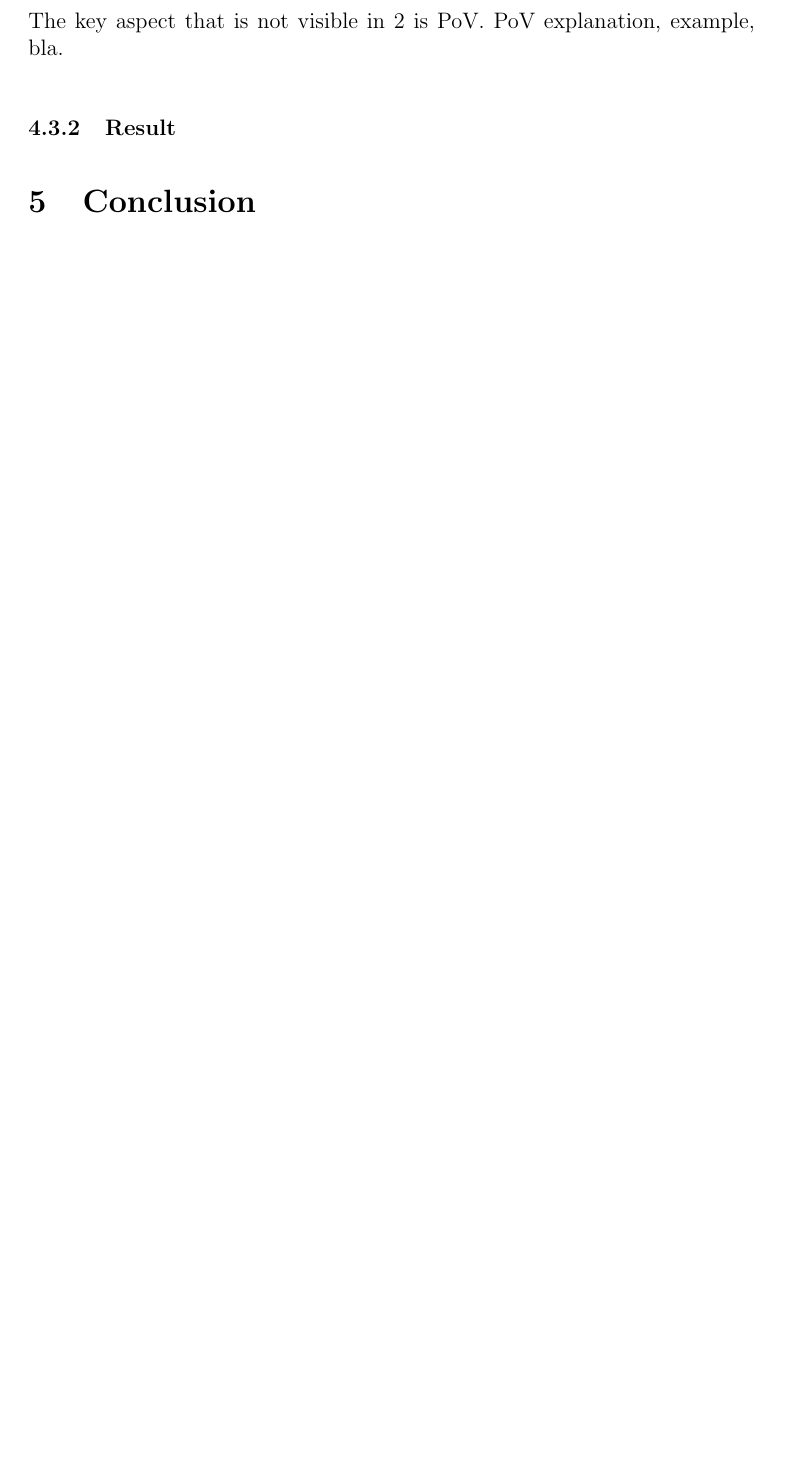
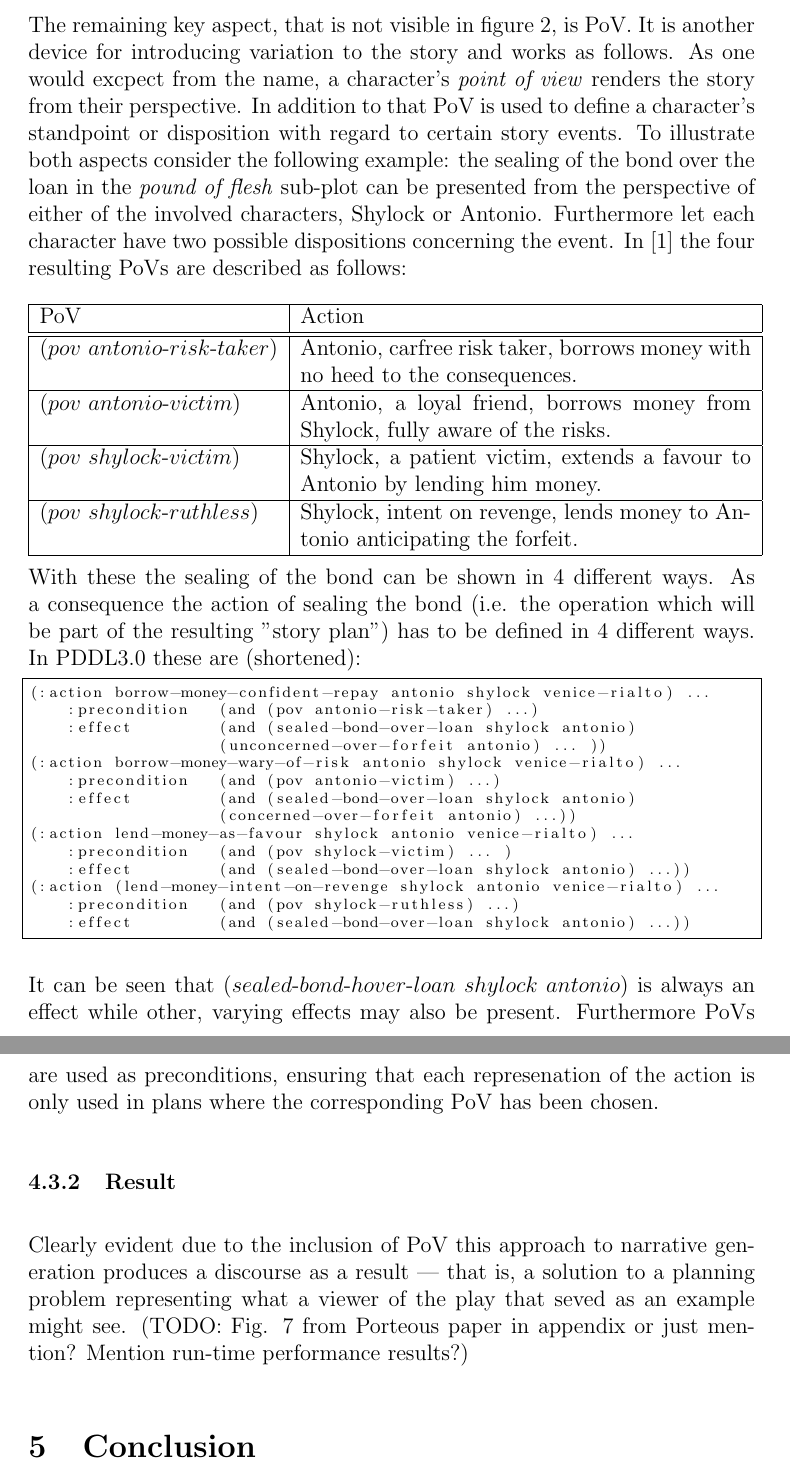
Before and after one commit to IllDepence/ai_seminar, a LaTeX document (ausarbeitung/ausarbeitung.tex, which reads ausarbeitung/approaches.tex): part of page 10 of 11 before the commit and two parts of pages 10 and 11 of 12 after it, the two joined at a grey line, cut so that both start at the same text, the shorter picture padded with empty space. Compiled offline with pdfLaTeX.

Commit message:
more or less finished approaches

```diff
--- a/ausarbeitung/approaches.tex
+++ b/ausarbeitung/approaches.tex
@@ -83,7 +83,45 @@ Narrative control knowlege makes it possible to control the shape of a narrative
 
 Similar to the story world modeling in section \ref{fabula} attributes and actions of characters are translated into predicates and operators. Together with the goal built upon predicates this forms the model of narrative domain which leads to the initial planning problem. The chosen subset of constraints is then used to decompose the planning problem into several sub problems where the goal of a problem $n$ is the initial state of the problem $n+1$. This practice of decomposition accomplishes two things. First, since the constraints used are always different it leads to variation in the output; second, it allows for quick replanning which is necessary in the event of intervention --- i.e. when the system is used for interactive story planning.
 
-The key aspect that is not visible in \ref{fig:modproc} is PoV. PoV explanation, example, bla.
+The remaining key aspect, that is not visible in figure \ref{fig:modproc}, is PoV. It is another device for introducing variation to the story and works as follows. As one would excpect from the name, a character's \emph{point of view} renders the story from their perspective. In addition to that PoV is used to define a character's standpoint or disposition with regard to certain story events. To illustrate both aspects consider the following example: the sealing of the bond over the loan in the \emph{pound of flesh} sub-plot can be presented from the perspective of either of the involved characters, Shylock or Antonio. Furthermore let each character have two possible dispositions concerning the event. In \cite{Porteous10} the four resulting PoVs are described as follows:\\
+\\
+\begin{tabular}{|p{4.5cm}|p{8.5cm}|}
+\hline
+PoV & Action \\
+\hline\hline
+$(pov\ antonio\h risk\h taker)$ & Antonio, carfree risk taker, borrows money with no heed to the consequences.\\
+\hline
+$(pov\ antonio\h victim)$ & Antonio, a loyal friend, borrows money from Shylock, fully aware of the risks.\\
+\hline
+$(pov\ shylock\h victim)$ & Shylock, a patient victim, extends a favour to Antonio by lending him money.\\
+\hline
+$(pov\ shylock\h ruthless)$ & Shylock, intent on revenge, lends money to Antonio anticipating the forfeit.\\
+\hline
+\end{tabular}\\
+\\
+With these the sealing of the bond can be shown in 4 different ways. As a consequence the action of sealing the bond (i.e. the operation which will be part of the resulting ''story plan'') has to be defined in 4 different ways. In PDDL3.0 these are (shortened):
+\begin{lstlisting}[frame=single,basicstyle=\scriptsize]
+(:action borrow-money-confident-repay antonio shylock venice-rialto) ...
+    :precondition   (and (pov antonio-risk-taker) ...)
+    :effect         (and (sealed-bond-over-loan shylock antonio)
+                    (unconcerned-over-forfeit antonio) ... ))
+(:action borrow-money-wary-of-risk antonio shylock venice-rialto) ...
+    :precondition   (and (pov antonio-victim) ...)
+    :effect         (and (sealed-bond-over-loan shylock antonio)
+                    (concerned-over-forfeit antonio) ...))
+(:action lend-money-as-favour shylock antonio venice-rialto) ...
+    :precondition   (and (pov shylock-victim) ... )
+    :effect         (and (sealed-bond-over-loan shylock antonio) ...))
+(:action (lend-money-intent-on-revenge shylock antonio venice-rialto) ...
+    :precondition   (and (pov shylock-ruthless) ...)
+    :effect         (and (sealed-bond-over-loan shylock antonio) ...))
+\end{lstlisting}
+It can be seen that $(sealed\h bond\h hover\h loan\ shylock\ antonio)$ is always an effect while other, varying effects may also be present. Furthermore PoVs are used as preconditions, ensuring that each represenation of the action is only used in plans where the corresponding PoV has been chosen.% constraints have PoV information
+% PoV does two things:
+%   1. show story from perspective of respective character
+%   2. define character's standpoint with regard to certain events
+% "different representations for the same narrative action depeding on PoV"
+
 % - narrative control knowlege
 %     -> state trajectory constraints (mention Landmarks here)
 % (- interactivity) really part of approach?
@@ -94,5 +132,6 @@ The key aspect that is not visible in \ref{fig:modproc} is PoV. PoV explanation,
 % - constraints used for decomposition (figure)
 %     -> selection of constraints -> variation (dynamically handeled)
 \subsubsection{Result}
+Clearly evident due to the inclusion of PoV this approach to narrative generation produces a discourse as a result --- that is, a solution to a planning problem representing what a viewer of the play that seved as an example might see. (TODO: Fig. 7 from Porteous paper in appendix or just mention? Mention run-time performance results?)
 % - variation
 % - response time
```
Also changed, not shown: ausarbeitung/ausarbeitung.pdf, ausarbeitung/approaches.tex (2 more changed lines).
